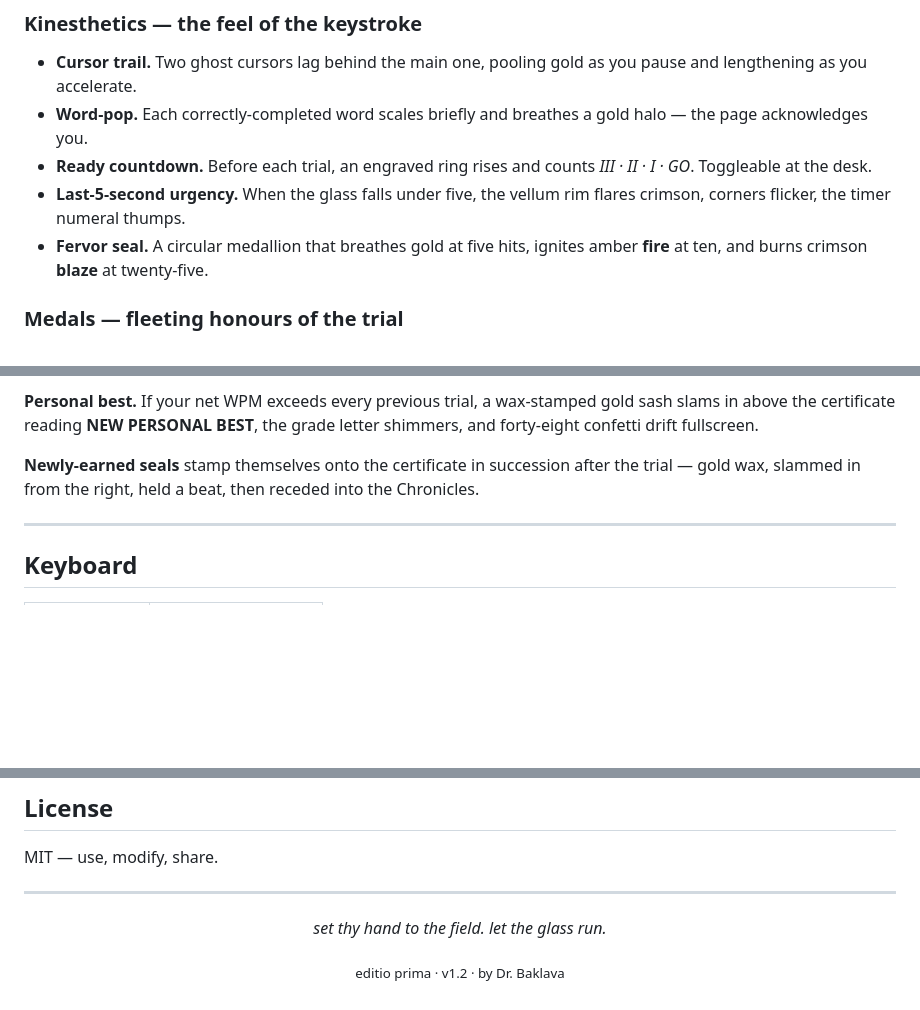
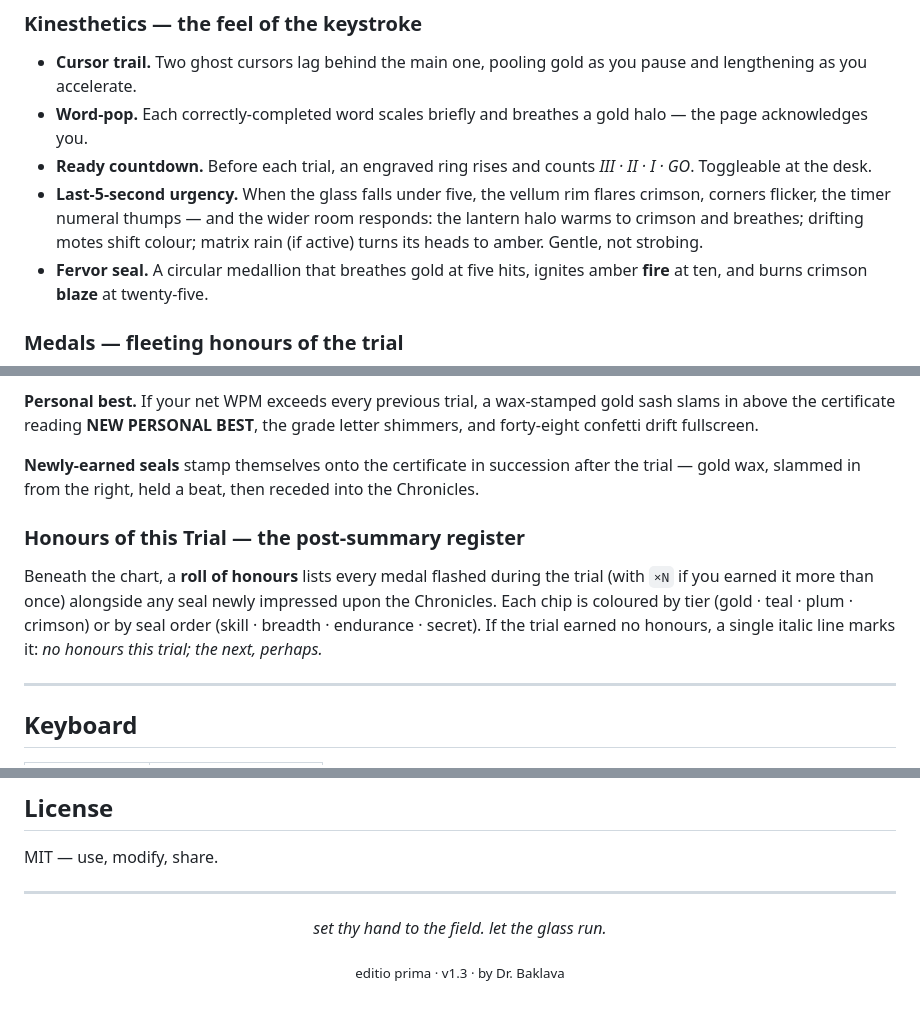
Before and after one commit to cd4u2b0z/typeflux, a Markdown page: README.md, 3 parts joined by grey strips. Drawn GitHub-style; blank space fills up the shorter version.

```diff
--- a/README.md
+++ b/README.md
@@ -39,7 +62,7 @@ The glass (timer) may be set to 15, 30, 60, or 120 seconds. Count to x, xxv, l,
 - **Cursor trail.** Two ghost cursors lag behind the main one, pooling gold as you pause and lengthening as you accelerate.
 - **Word-pop.** Each correctly-completed word scales briefly and breathes a gold halo — the page acknowledges you.
 - **Ready countdown.** Before each trial, an engraved ring rises and counts *III · II · I · GO*. Toggleable at the desk.
-- **Last-5-second urgency.** When the glass falls under five, the vellum rim flares crimson, corners flicker, the timer numeral thumps.
+- **Last-5-second urgency.** When the glass falls under five, the vellum rim flares crimson, corners flicker, the timer numeral thumps — and the wider room responds: the lantern halo warms to crimson and breathes; drifting motes shift colour; matrix rain (if active) turns its heads to amber. Gentle, not strobing.
 - **Fervor seal.** A circular medallion that breathes gold at five hits, ignites amber **fire** at ten, and burns crimson **blaze** at twenty-five.
 
 ### Medals — fleeting honours of the trial
@@ -117,6 +151,10 @@ A **marginalia tip** sits beneath, in italic Garamond — a one-line counsel dra
 **Personal best.** If your net WPM exceeds every previous trial, a wax-stamped gold sash slams in above the certificate reading **NEW PERSONAL BEST**, the grade letter shimmers, and forty-eight confetti drift fullscreen.
 
 **Newly-earned seals** stamp themselves onto the certificate in succession after the trial — gold wax, slammed in from the right, held a beat, then receded into the Chronicles.
+
+### Honours of this Trial — the post-summary register
+
+Beneath the chart, a **roll of honours** lists every medal flashed during the trial (with `×N` if you earned it more than once) alongside any seal newly impressed upon the Chronicles. Each chip is coloured by tier (gold · teal · plum · crimson) or by seal order (skill · breadth · endurance · secret). If the trial earned no honours, a single italic line marks it: *no honours this trial; the next, perhaps.*
 
 ---
 
@@ -197,4 +235,4 @@ MIT — use, modify, share.
 ---
 
 <p align="center"><em>set thy hand to the field. let the glass run.</em></p>
-<p align="center"><sub>editio prima · v1.2 · by Dr. Baklava</sub></p>
+<p align="center"><sub>editio prima · v1.3 · by Dr. Baklava</sub></p>
```
Also changed, not shown: other parts of README.md (+39 -5 lines).
